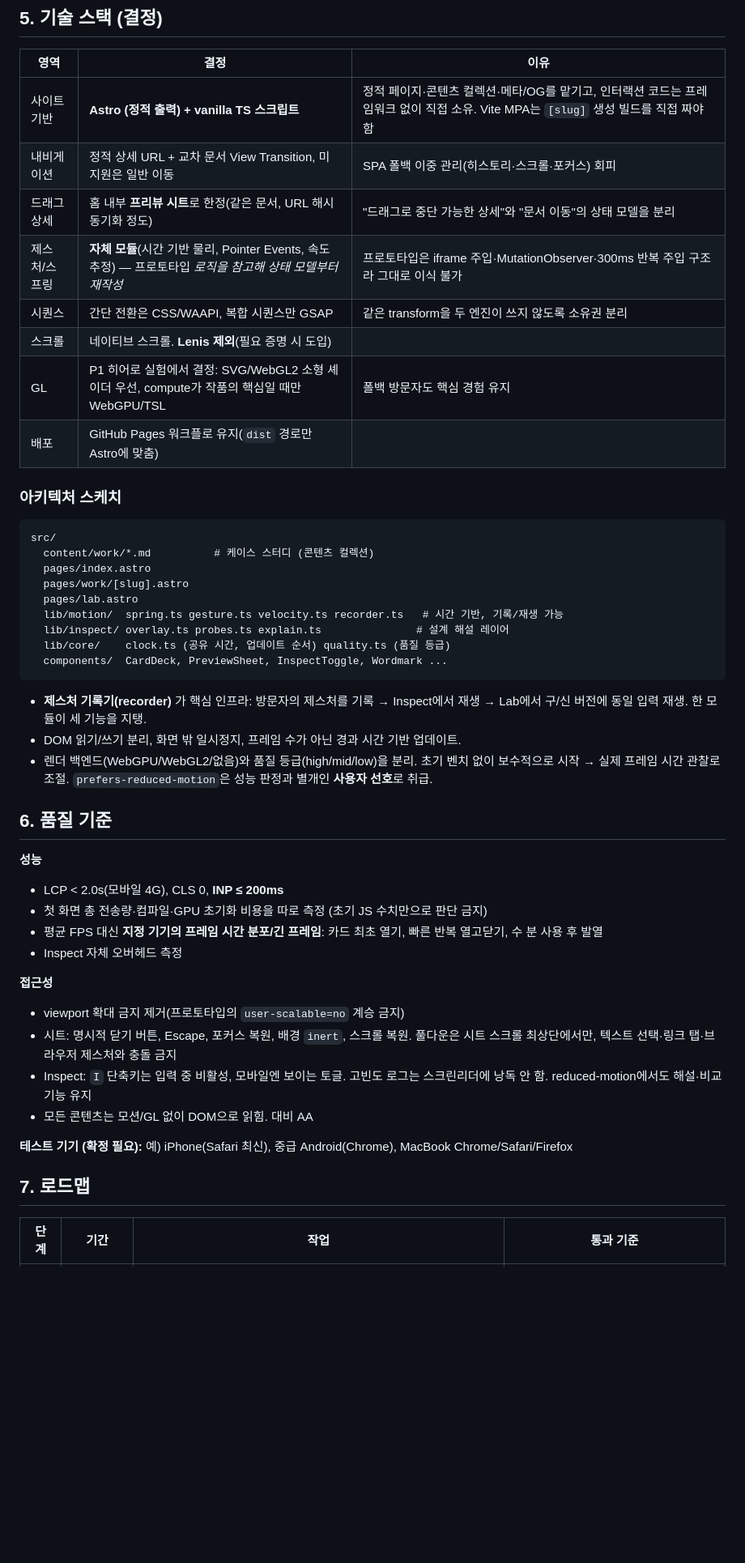
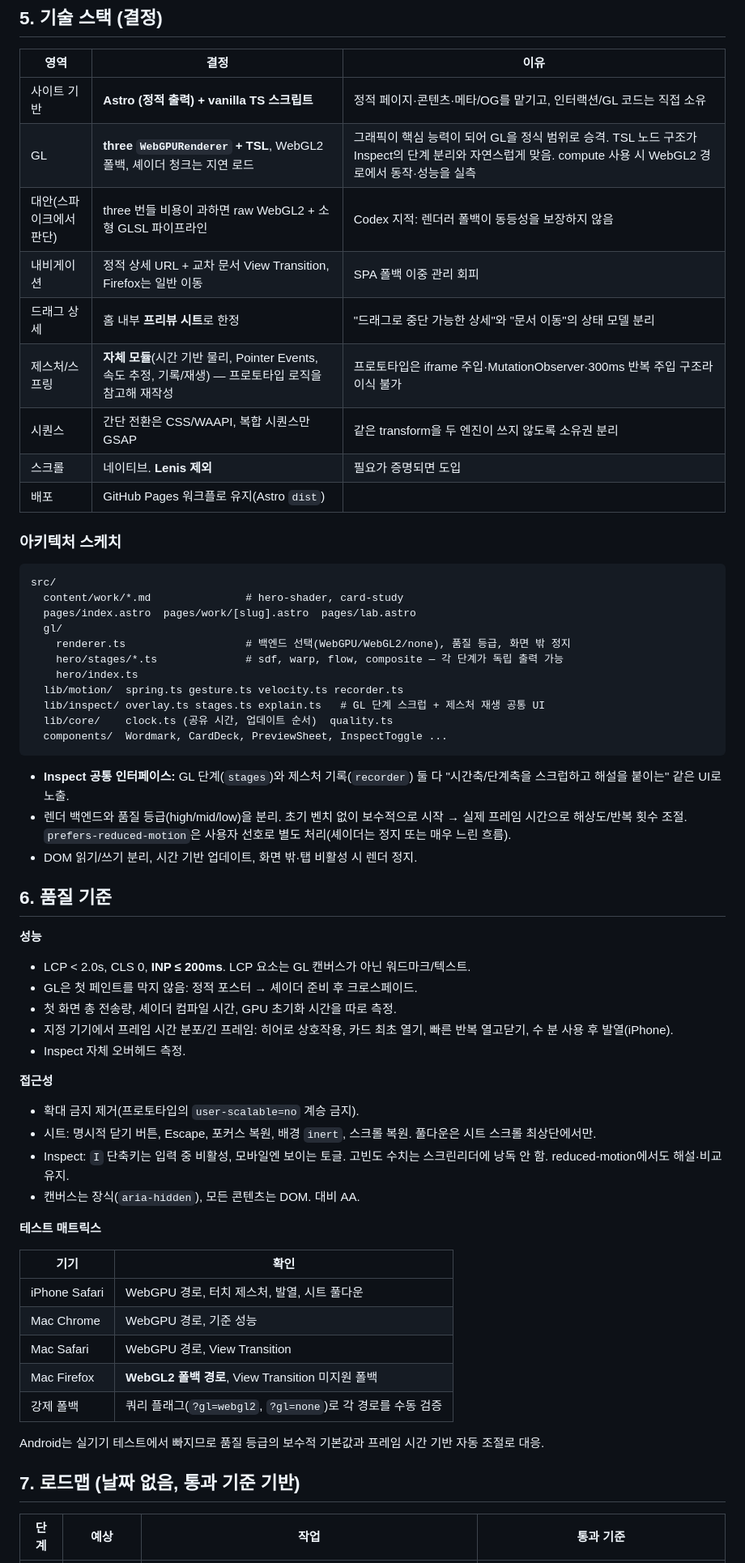
Before and after one commit to foundy/foundy.dev, a Markdown page: docs/redesign-plan.md, the part around one of its changes. Shown at 81% size. Drawn GitHub-style; blank space fills up the shorter version.

Commit message:
docs: update redesign plan with confirmed decisions (v2)
Co-Authored-By: Claude Opus 5.5 <noreply@anthropic.com>
Claude-Session: https://claude.ai/code/session_012H18ST8crZtYarMLmF56No

````diff
--- a/docs/redesign-plan.md
+++ b/docs/redesign-plan.md
@@ -44,48 +59,62 @@
 
 | 영역 | 결정 | 이유 |
 |---|---|---|
-| 사이트 기반 | **Astro (정적 출력) + vanilla TS 스크립트** | 정적 페이지·콘텐츠 컬렉션·메타/OG를 맡기고, 인터랙션 코드는 프레임워크 없이 직접 소유. Vite MPA는 `[slug]` 생성 빌드를 직접 짜야 함 |
-| 내비게이션 | 정적 상세 URL + 교차 문서 View Transition, 미지원은 일반 이동 | SPA 폴백 이중 관리(히스토리·스크롤·포커스) 회피 |
-| 드래그 상세 | 홈 내부 **프리뷰 시트**로 한정(같은 문서, URL 해시 동기화 정도) | "드래그로 중단 가능한 상세"와 "문서 이동"의 상태 모델을 분리 |
-| 제스처/스프링 | **자체 모듈**(시간 기반 물리, Pointer Events, 속도 추정) — 프로토타입 *로직을 참고해 상태 모델부터 재작성* | 프로토타입은 iframe 주입·MutationObserver·300ms 반복 주입 구조라 그대로 이식 불가 |
+| 사이트 기반 | **Astro (정적 출력) + vanilla TS 스크립트** | 정적 페이지·콘텐츠·메타/OG를 맡기고, 인터랙션/GL 코드는 직접 소유 |
+| GL | **three `WebGPURenderer` + TSL**, WebGL2 폴백, 셰이더 청크는 지연 로드 | 그래픽이 핵심 능력이 되어 GL을 정식 범위로 승격. TSL 노드 구조가 Inspect의 단계 분리와 자연스럽게 맞음. compute 사용 시 WebGL2 경로에서 동작·성능을 실측 |
+| 대안(스파이크에서 판단) | three 번들 비용이 과하면 raw WebGL2 + 소형 GLSL 파이프라인 | Codex 지적: 렌더러 폴백이 동등성을 보장하지 않음 |
+| 내비게이션 | 정적 상세 URL + 교차 문서 View Transition, Firefox는 일반 이동 | SPA 폴백 이중 관리 회피 |
+| 드래그 상세 | 홈 내부 **프리뷰 시트**로 한정 | "드래그로 중단 가능한 상세"와 "문서 이동"의 상태 모델 분리 |
+| 제스처/스프링 | **자체 모듈**(시간 기반 물리, Pointer Events, 속도 추정, 기록/재생) — 프로토타입 로직을 참고해 재작성 | 프로토타입은 iframe 주입·MutationObserver·300ms 반복 주입 구조라 이식 불가 |
 | 시퀀스 | 간단 전환은 CSS/WAAPI, 복합 시퀀스만 GSAP | 같은 transform을 두 엔진이 쓰지 않도록 소유권 분리 |
-| 스크롤 | 네이티브 스크롤. **Lenis 제외**(필요 증명 시 도입) | |
-| GL | P1 히어로 실험에서 결정: SVG/WebGL2 소형 셰이더 우선, compute가 작품의 핵심일 때만 WebGPU/TSL | 폴백 방문자도 핵심 경험 유지 |
-| 배포 | GitHub Pages 워크플로 유지(`dist` 경로만 Astro에 맞춤) | |
+| 스크롤 | 네이티브. **Lenis 제외** | 필요가 증명되면 도입 |
+| 배포 | GitHub Pages 워크플로 유지(Astro `dist`) | |
 
 ### 아키텍처 스케치
 ```
 src/
-  content/work/*.md          # 케이스 스터디 (콘텐츠 컬렉션)
-  pages/index.astro
-  pages/work/[slug].astro
-  pages/lab.astro
-  lib/motion/  spring.ts gesture.ts velocity.ts recorder.ts   # 시간 기반, 기록/재생 가능
-  lib/inspect/ overlay.ts probes.ts explain.ts               # 설계 해설 레이어
-  lib/core/    clock.ts (공유 시간, 업데이트 순서) quality.ts (품질 등급)
-  components/  CardDeck, PreviewSheet, InspectToggle, Wordmark ...
+  content/work/*.md               # hero-shader, card-study
+  pages/index.astro  pages/work/[slug].astro  pages/lab.astro
+  gl/
+    renderer.ts                   # 백엔드 선택(WebGPU/WebGL2/none), 품질 등급, 화면 밖 정지
+    hero/stages/*.ts              # sdf, warp, flow, composite — 각 단계가 독립 출력 가능
+    hero/index.ts
+  lib/motion/  spring.ts gesture.ts velocity.ts recorder.ts
+  lib/inspect/ overlay.ts stages.ts explain.ts   # GL 단계 스크럽 + 제스처 재생 공통 UI
+  lib/core/    clock.ts (공유 시간, 업데이트 순서)  quality.ts
+  components/  Wordmark, CardDeck, PreviewSheet, InspectToggle ...
 ```
-- **제스처 기록기(recorder)** 가 핵심 인프라: 방문자의 제스처를 기록 → Inspect에서 재생 → Lab에서 구/신 버전에 동일 입력 재생. 한 모듈이 세 기능을 지탱.
-- DOM 읽기/쓰기 분리, 화면 밖 일시정지, 프레임 수가 아닌 경과 시간 기반 업데이트.
-- 렌더 백엔드(WebGPU/WebGL2/없음)와 품질 등급(high/mid/low)을 분리. 초기 벤치 없이 보수적으로 시작 → 실제 프레임 시간 관찰로 조절. `prefers-reduced-motion`은 성능 판정과 별개인 **사용자 선호**로 취급.
+- **Inspect 공통 인터페이스:** GL 단계(`stages`)와 제스처 기록(`recorder`) 둘 다 "시간축/단계축을 스크럽하고 해설을 붙이는" 같은 UI로 노출.
+- 렌더 백엔드와 품질 등급(high/mid/low)을 분리. 초기 벤치 없이 보수적으로 시작 → 실제 프레임 시간으로 해상도/반복 횟수 조절. `prefers-reduced-motion`은 사용자 선호로 별도 처리(셰이더는 정지 또는 매우 느린 흐름).
+- DOM 읽기/쓰기 분리, 시간 기반 업데이트, 화면 밖·탭 비활성 시 렌더 정지.
 
 ## 6. 품질 기준
 
 **성능**
-- LCP < 2.0s(모바일 4G), CLS 0, **INP ≤ 200ms**
-- 첫 화면 총 전송량·컴파일·GPU 초기화 비용을 따로 측정 (초기 JS 수치만으로 판단 금지)
-- 평균 FPS 대신 **지정 기기의 프레임 시간 분포/긴 프레임**: 카드 최초 열기, 빠른 반복 열고닫기, 수 분 사용 후 발열
-- Inspect 자체 오버헤드 측정
+- LCP < 2.0s, CLS 0, **INP ≤ 200ms**. LCP 요소는 GL 캔버스가 아닌 워드마크/텍스트.
+- GL은 첫 페인트를 막지 않음: 정적 포스터 → 셰이더 준비 후 크로스페이드.
+- 첫 화면 총 전송량, 셰이더 컴파일 시간, GPU 초기화 시간을 따로 측정.
+- 지정 기기에서 프레임 시간 분포/긴 프레임: 히어로 상호작용, 카드 최초 열기, 빠른 반복 열고닫기, 수 분 사용 후 발열(iPhone).
+- Inspect 자체 오버헤드 측정.
 
 **접근성**
-- viewport 확대 금지 제거(프로토타입의 `user-scalable=no` 계승 금지)
-- 시트: 명시적 닫기 버튼, Escape, 포커스 복원, 배경 `inert`, 스크롤 복원. 풀다운은 시트 스크롤 최상단에서만, 텍스트 선택·링크 탭·브라우저 제스처와 충돌 금지
-- Inspect: `I` 단축키는 입력 중 비활성, 모바일엔 보이는 토글. 고빈도 로그는 스크린리더에 낭독 안 함. reduced-motion에서도 해설·비교 기능 유지
-- 모든 콘텐츠는 모션/GL 없이 DOM으로 읽힘. 대비 AA
+- 확대 금지 제거(프로토타입의 `user-scalable=no` 계승 금지).
+- 시트: 명시적 닫기 버튼, Escape, 포커스 복원, 배경 `inert`, 스크롤 복원. 풀다운은 시트 스크롤 최상단에서만.
+- Inspect: `I` 단축키는 입력 중 비활성, 모바일엔 보이는 토글. 고빈도 수치는 스크린리더에 낭독 안 함. reduced-motion에서도 해설·비교 유지.
+- 캔버스는 장식(`aria-hidden`), 모든 콘텐츠는 DOM. 대비 AA.
 
-**테스트 기기 (확정 필요):** 예) iPhone(Safari 최신), 중급 Android(Chrome), MacBook Chrome/Safari/Firefox
+**테스트 매트릭스**
 
-## 7. 로드맵
+| 기기 | 확인 |
+|---|---|
+| iPhone Safari | WebGPU 경로, 터치 제스처, 발열, 시트 풀다운 |
+| Mac Chrome | WebGPU 경로, 기준 성능 |
+| Mac Safari | WebGPU 경로, View Transition |
+| Mac Firefox | **WebGL2 폴백 경로**, View Transition 미지원 폴백 |
+| 강제 폴백 | 쿼리 플래그(`?gl=webgl2`, `?gl=none`)로 각 경로를 수동 검증 |
 
-| 단계 | 기간 | 작업 | 통과 기준 |
+Android는 실기기 테스트에서 빠지므로 품질 등급의 보수적 기본값과 프레임 시간 기반 자동 조절로 대응.
+
+## 7. 로드맵 (날짜 없음, 통과 기준 기반)
+
+| 단계 | 예상 | 작업 | 통과 기준 |
 |---|---|---|---|
````
Also changed, not shown: other parts of docs/redesign-plan.md (+58 -48 lines).
